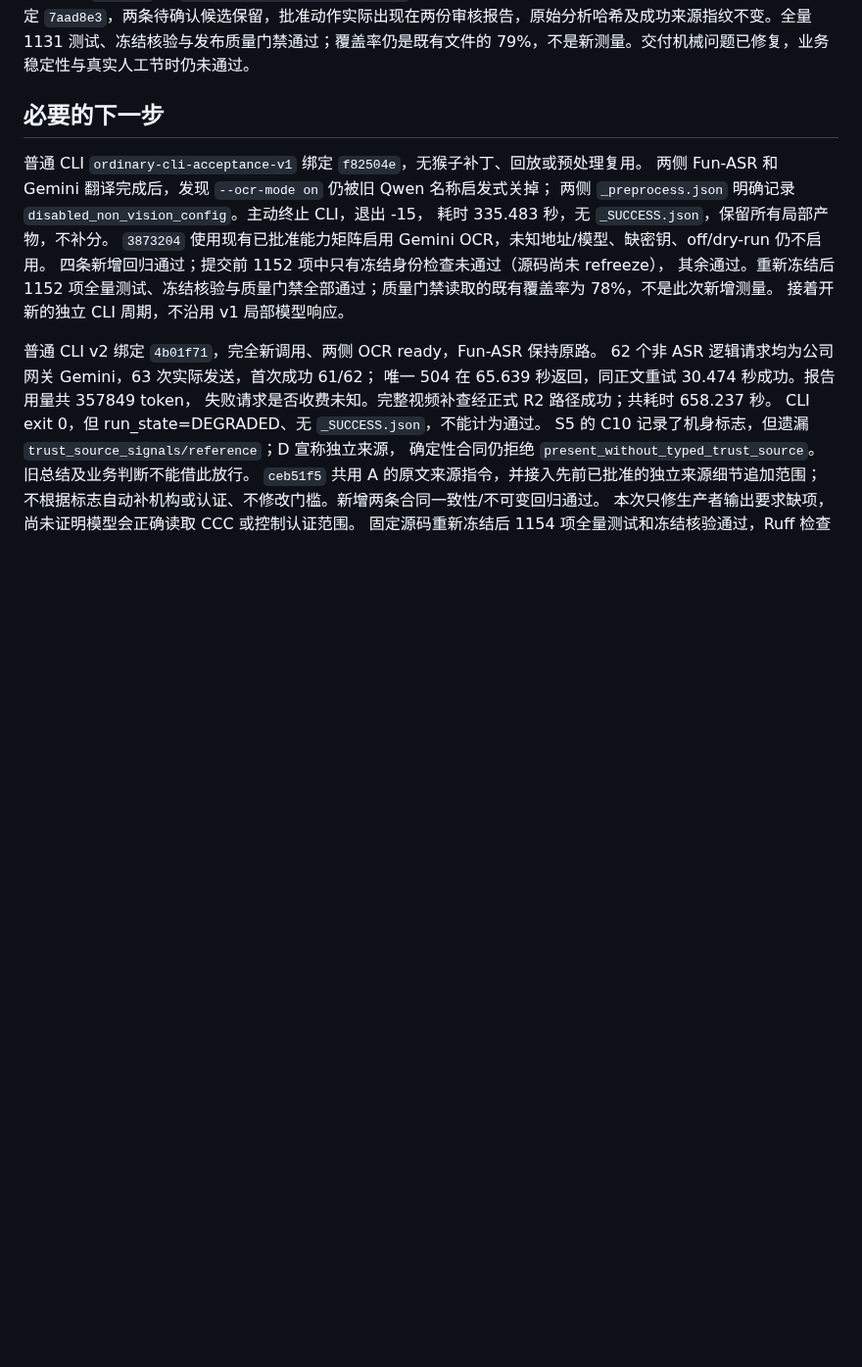
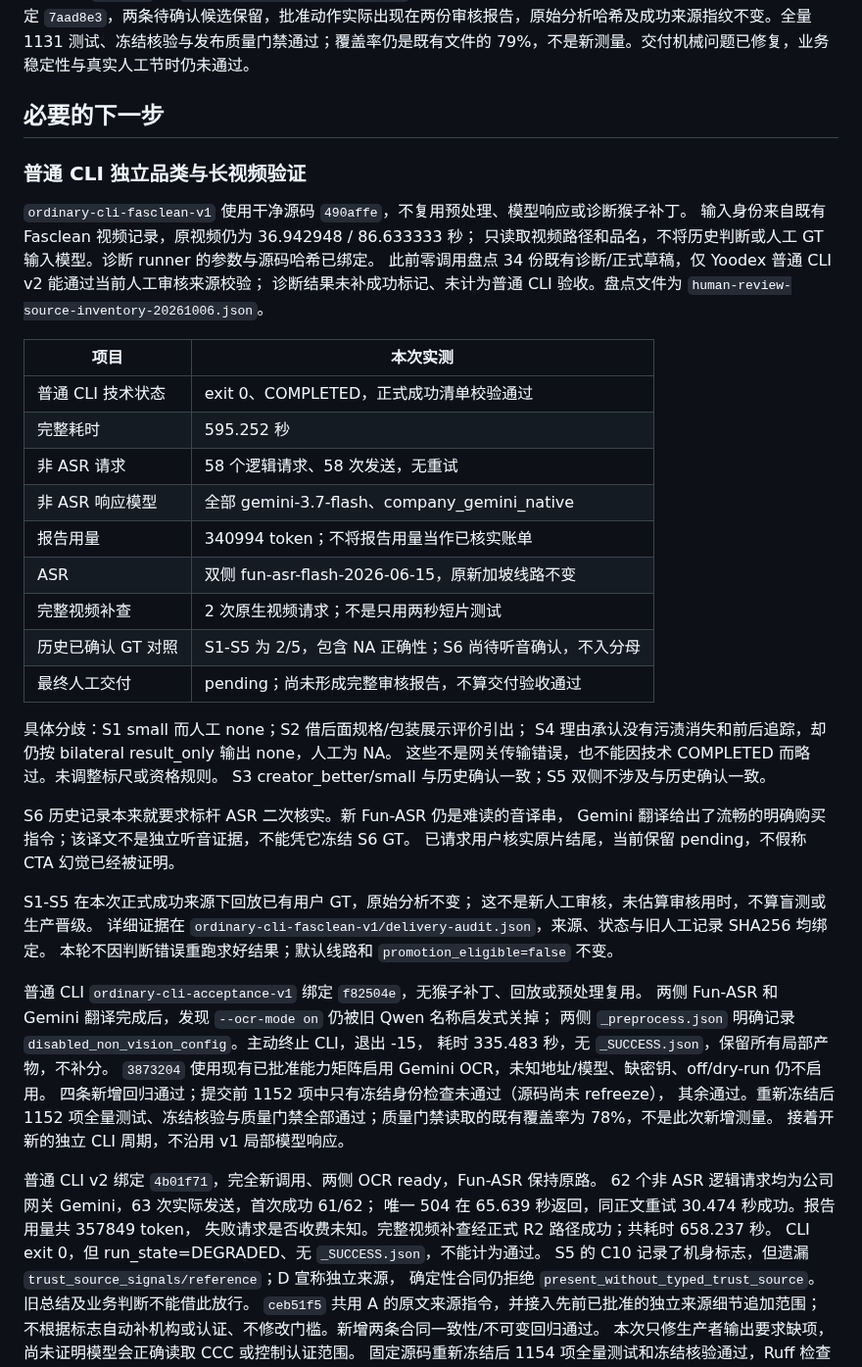
Before and after one commit to bobwongagi-code/Flayr, a Markdown page: references/gemini37-stable-delivery-20261006.md, the part around the change. Shown at 98% size. Drawn GitHub-style; blank space fills up the shorter version.

Commit message:
Record ordinary Gemini long-video acceptance and semantic limits

```diff
--- a/references/gemini37-stable-delivery-20261006.md
+++ b/references/gemini37-stable-delivery-20261006.md
@@ -69,6 +69,40 @@ Fun-ASR 原始文本和时间戳沿用来源哈希核验后的旧产物；其余
 固定版本 `44fd4a1` 下 `delivery-projection-replay-v3` 再次通过：运行前 tracked 工作区干净，模型响应仍明确绑定 `7aad8e3`，两条待确认候选保留，批准动作实际出现在两份审核报告，原始分析哈希及成功来源指纹不变。全量 1131 测试、冻结核验与发布质量门禁通过；覆盖率仍是既有文件的 79%，不是新测量。交付机械问题已修复，业务稳定性与真实人工节时仍未通过。
 
 ## 必要的下一步
+
+### 普通 CLI 独立品类与长视频验证
+
+`ordinary-cli-fasclean-v1` 使用干净源码 `490affe`，不复用预处理、模型响应或诊断猴子补丁。
+输入身份来自既有 Fasclean 视频记录，原视频仍为 36.942948 / 86.633333 秒；
+只读取视频路径和品名，不将历史判断或人工 GT 输入模型。诊断 runner 的参数与源码哈希已绑定。
+此前零调用盘点 34 份既有诊断/正式草稿，仅 Yoodex 普通 CLI v2 能通过当前人工审核来源校验；
+诊断结果未补成功标记、未计为普通 CLI 验收。盘点文件为 `human-review-source-inventory-20261006.json`。
+
+| 项目 | 本次实测 |
+| --- | --- |
+| 普通 CLI 技术状态 | exit 0、COMPLETED，正式成功清单校验通过 |
+| 完整耗时 | 595.252 秒 |
+| 非 ASR 请求 | 58 个逻辑请求、58 次发送，无重试 |
+| 非 ASR 响应模型 | 全部 gemini-3.7-flash、company_gemini_native |
+| 报告用量 | 340994 token；不将报告用量当作已核实账单 |
+| ASR | 双侧 fun-asr-flash-2026-06-15，原新加坡线路不变 |
+| 完整视频补查 | 2 次原生视频请求；不是只用两秒短片测试 |
+| 历史已确认 GT 对照 | S1-S5 为 2/5，包含 NA 正确性；S6 尚待听音确认，不入分母 |
+| 最终人工交付 | pending；尚未形成完整审核报告，不算交付验收通过 |
+
+具体分歧：S1 small 而人工 none；S2 借后面规格/包装展示评价引出；
+S4 理由承认没有污渍消失和前后追踪，却仍按 bilateral result_only 输出 none，人工为 NA。
+这些不是网关传输错误，也不能因技术 COMPLETED 而略过。未调整标尺或资格规则。
+S3 creator_better/small 与历史确认一致；S5 双侧不涉及与历史确认一致。
+
+S6 历史记录本来就要求标杆 ASR 二次核实。新 Fun-ASR 仍是难读的音译串，
+Gemini 翻译给出了流畅的明确购买指令；该译文不是独立听音证据，不能凭它冻结 S6 GT。
+已请求用户核实原片结尾，当前保留 pending，不假称 CTA 幻觉已经被证明。
+
+S1-S5 在本次正式成功来源下回放已有用户 GT，原始分析不变；
+这不是新人工审核，未估算审核用时，不算盲测或生产晋级。
+详细证据在 `ordinary-cli-fasclean-v1/delivery-audit.json`，来源、状态与旧人工记录 SHA256 均绑定。
+本轮不因判断错误重跑求好结果；默认线路和 `promotion_eligible=false` 不变。
 
 普通 CLI `ordinary-cli-acceptance-v1` 绑定 `f82504e`，无猴子补丁、回放或预处理复用。
 两侧 Fun-ASR 和 Gemini 翻译完成后，发现 `--ocr-mode on` 仍被旧 Qwen 名称启发式关掉；
```
